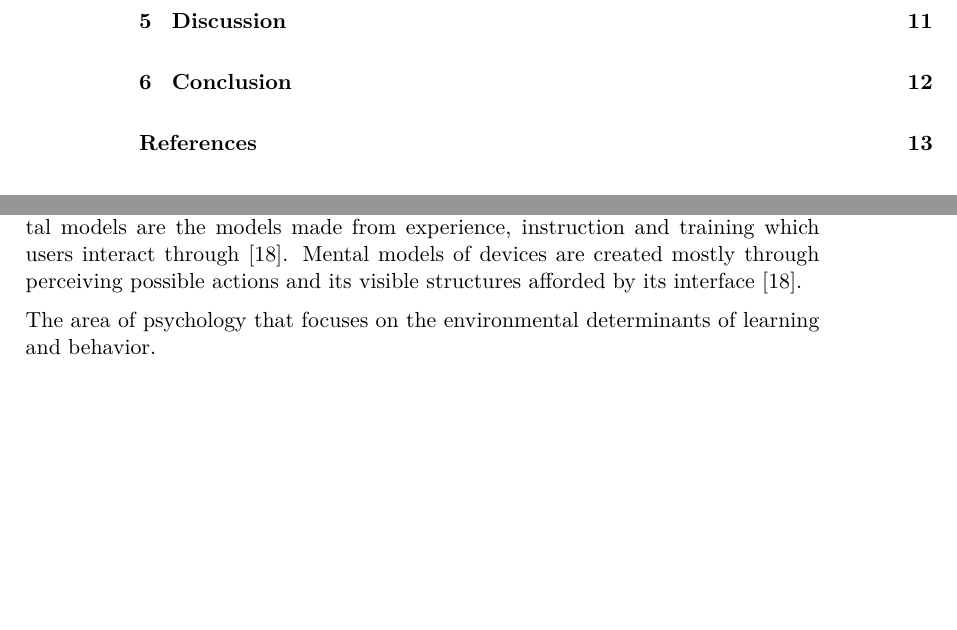
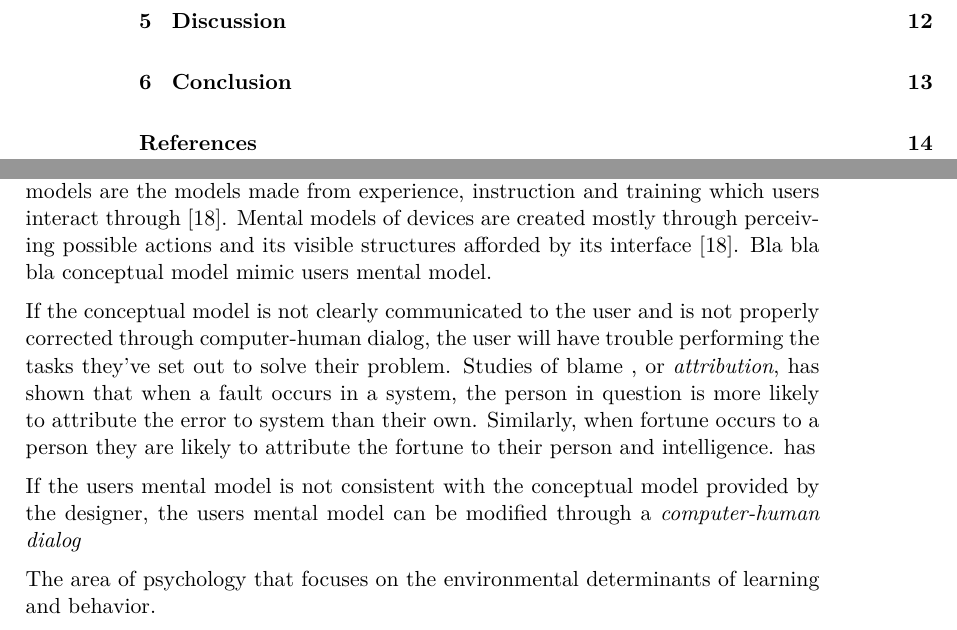
Before and after one commit to simonlovesyou/master-thesis-onboarding, a LaTeX thesis (index.tex, which reads chapters/Theoretical_framework.tex): two parts of pages 5 and 10 of 16 before the commit and two parts of pages 5 and 10 of 17 after it, joined at a grey line, cut so that both start at the same text, the shorter picture padded with empty space. Compiled offline with pdfLaTeX.

Commit message:
Add yet another paragraph to the theoretical framework

```diff
--- a/chapters/Theoretical_framework.tex
+++ b/chapters/Theoretical_framework.tex
@@ -27,7 +27,13 @@ A common concept in the field of cognitive psychology is the concept of \textit{
 "...examines the state of things
 asserted in the premisses, forms a diagram of that state of things, perceives in the parts of that diagram relations not explicitly mentioned in the premisses, satisfies itself by mental experiments upon the diagram that these relations would always subsist, or at least would do so in a certain proportion of cases, and concludes their necessary, or probable, truth." \cite{Pierce1974}
 
-This was further elaborated by the psychologist Kenneth Craik, where he proposes that humans construct "small-scale models" of external reality \cite{Craik1967}. These mental models enable us to use past events to be able to react to present events and anticipate future events, to reason, and to understand our environment. Since Craik's contributions, cognitive psychologist has argued that mental models are formed through current and general knowledge, perception and imagination \cite{Johnson-Laird2001} \ignore{Find some more citations to support this claim}. In the field of Human-Computer Interaction (HCI) mental models has sometimes been used interchangeably with cognitive and conceptual models, and their difference and usage might be confusing as \cite{Staggers1993} concludes. For the purpose of this paper, we'll be using Normans \cite{Norman2013a} definition of conceptual and mental model, where he states that mental model needs to be consistent with the designers conceptual model. Mental models are the models made from experience, instruction and training which users interact through \cite{Norman2013a}. Mental models of devices are created mostly through perceiving possible actions and its visible structures afforded by its interface \cite{Norman2013a}.
+This was further elaborated by the psychologist Kenneth Craik, where he proposes that humans construct "small-scale models" of external reality \cite{Craik1967}. These mental models enable us to use past events to be able to react to present events and anticipate future events, to reason, and to understand our environment. Since Craik's contributions, cognitive psychologist has argued that mental models are formed through current and general knowledge, perception and imagination \cite{Johnson-Laird2001} \ignore{Find some more citations to support this claim}. In the field of Human-Computer Interaction (HCI) mental models has sometimes been used interchangeably with cognitive and conceptual models, and their difference and usage might be confusing as \cite{Staggers1993} concludes. For the purpose of this paper, we'll be using Normans \cite{Norman2013a} definition of conceptual and mental model, where he states that mental model needs to be consistent with the designers conceptual model. Mental models are the models made from experience, instruction and training which users interact through \cite{Norman2013a}. Mental models of devices are created mostly through perceiving possible actions and its visible structures afforded by its interface \cite{Norman2013a}. Bla bla bla conceptual model mimic users mental model.
+
+If the conceptual model is not clearly communicated to the user and is not properly corrected through computer-human dialog, the user will have trouble performing the tasks they've set out to solve their problem. Studies of blame \ignore{Find these studies}, or \textit{attribution}, has shown that when a fault occurs in a system, the person in question is more likely to attribute the error to system than their own. Similarly, when fortune occurs to a person they are likely to attribute the fortune to their person and intelligence.  has
+
+If the users mental model is not consistent with the conceptual model provided by the designer, the users mental model can be modified through a \textit{computer-human dialog}
+
+
 
 The area of psychology that focuses on the environmental determinants of learning and behavior.
 
```
